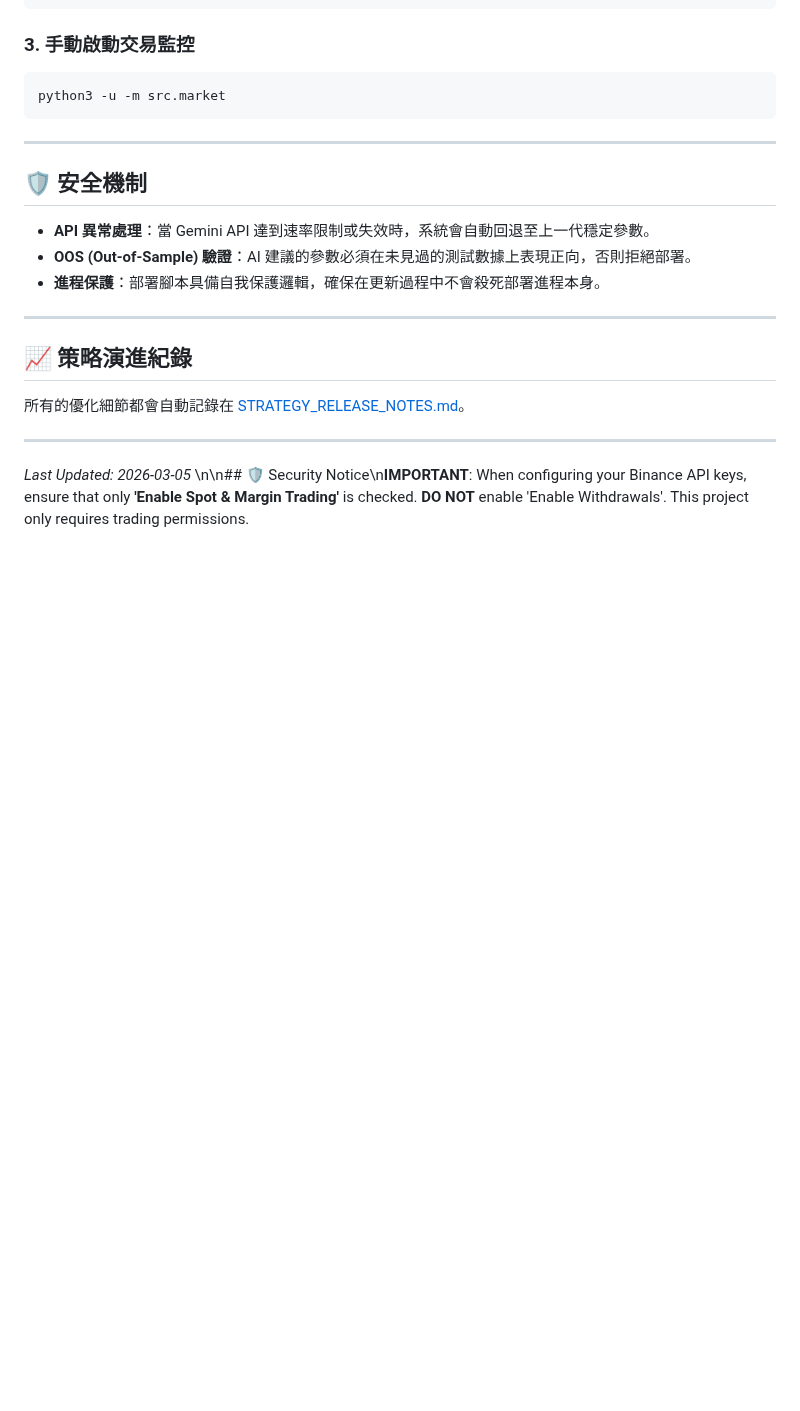
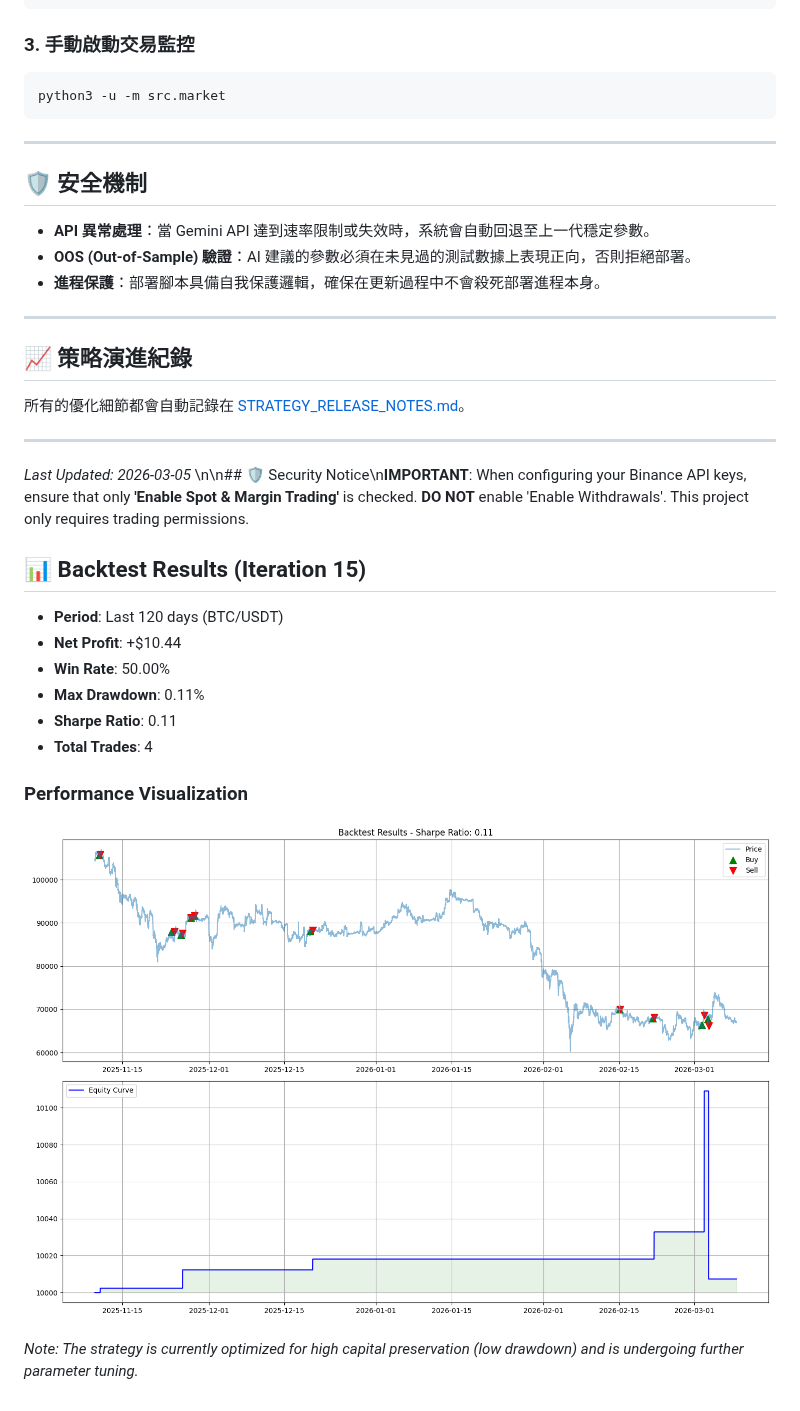
Before and after one commit to sasojoy/ai_crypto_strategy, a Markdown page: README.md, the part around the change. Drawn GitHub-style; pictures changed too: backtest_result.png (added); blank space fills up the shorter version.

Commit message:
Research: Add Iteration 15 backtest results and visualization logic. Co-authored-by: openhands <openhands@all-hands.dev>

```diff
--- a/README.md
+++ b/README.md
@@ -108,3 +108,15 @@ python3 -u -m src.market
 ---
 *Last Updated: 2026-03-05*
 \n\n## 🛡️ Security Notice\n**IMPORTANT**: When configuring your Binance API keys, ensure that only **'Enable Spot & Margin Trading'** is checked. **DO NOT** enable 'Enable Withdrawals'. This project only requires trading permissions.
+## 📊 Backtest Results (Iteration 15)
+- **Period**: Last 120 days (BTC/USDT)
+- **Net Profit**: +$10.44
+- **Win Rate**: 50.00%
+- **Max Drawdown**: 0.11%
+- **Sharpe Ratio**: 0.11
+- **Total Trades**: 4
+
+### Performance Visualization
+![Backtest Result](backtest_result.png)
+
+*Note: The strategy is currently optimized for high capital preservation (low drawdown) and is undergoing further parameter tuning.*
```
Also changed, not shown: 1 other file.
